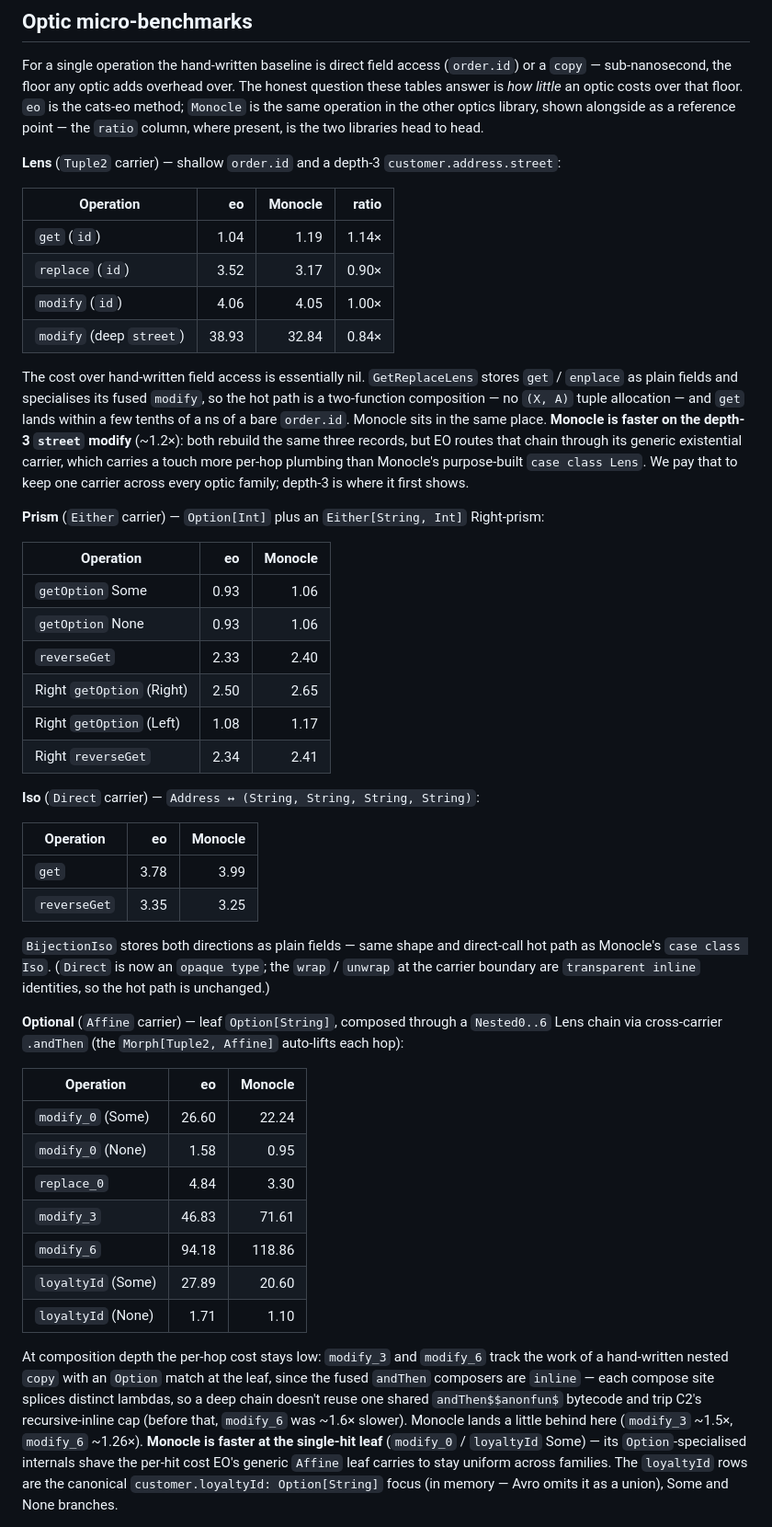
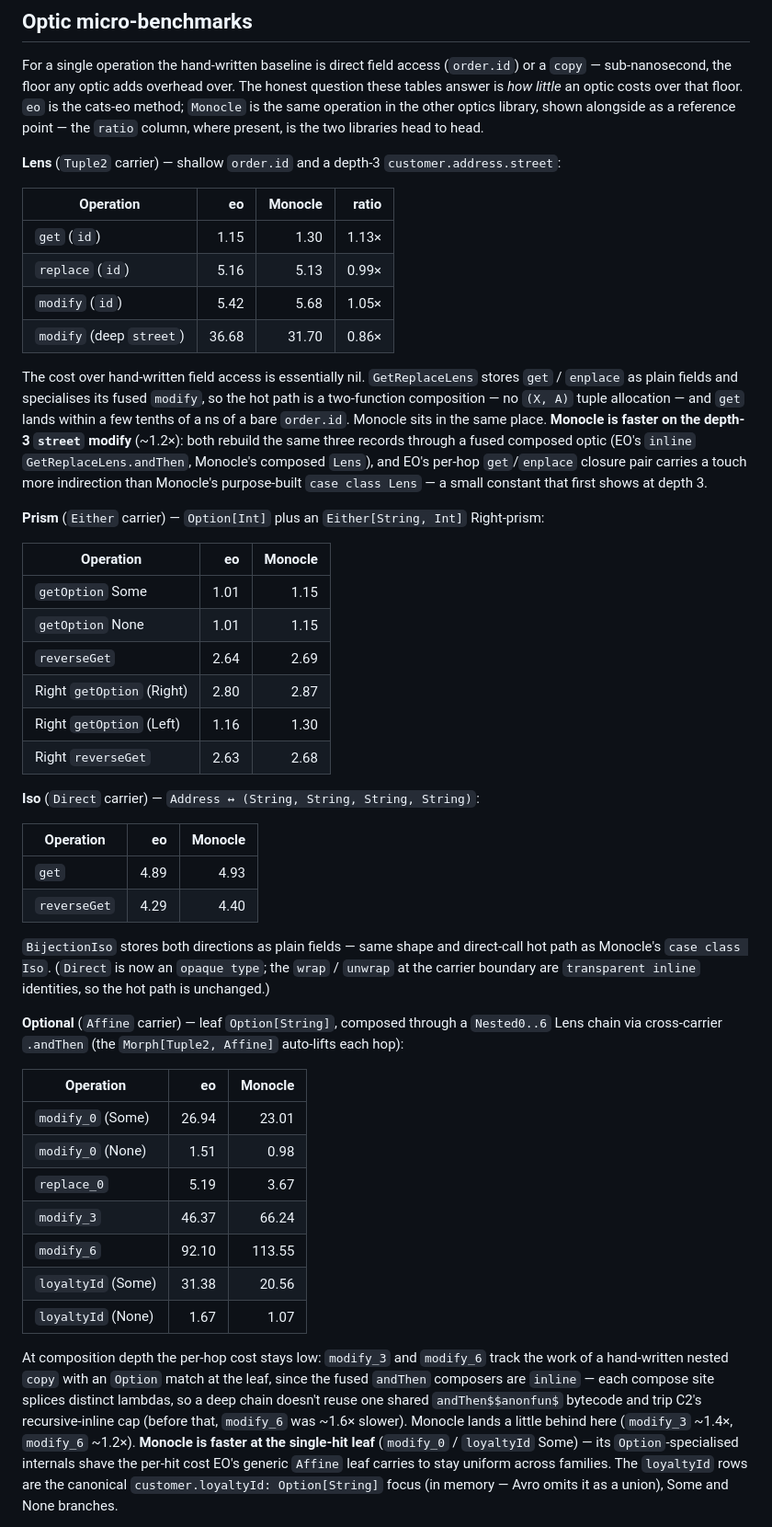
Before and after one commit to Constructive-Programming/eo, a Markdown page: site/docs/benchmarks.md, the part around one of its changes. Shown at 92% size. Rendered like a GitHub page.

```diff
--- a/site/docs/benchmarks.md
+++ b/site/docs/benchmarks.md
@@ -47,39 +47,39 @@ where present, is the two libraries head to head.
 
 | Operation | eo | Monocle | ratio |
 |---|--:|--:|--:|
-| `get` (`id`)          |  1.04 |  1.19 | 1.14× |
-| `replace` (`id`)      |  3.52 |  3.17 | 0.90× |
-| `modify` (`id`)       |  4.06 |  4.05 | 1.00× |
-| `modify` (deep `street`) | 38.93 | 32.84 | 0.84× |
+| `get` (`id`)          |  1.15 |  1.30 | 1.13× |
+| `replace` (`id`)      |  5.16 |  5.13 | 0.99× |
+| `modify` (`id`)       |  5.42 |  5.68 | 1.05× |
+| `modify` (deep `street`) | 36.68 | 31.70 | 0.86× |
 
 The cost over hand-written field access is essentially nil. `GetReplaceLens`
 stores `get` / `enplace` as plain fields and specialises its fused `modify`, so
 the hot path is a two-function composition — no `(X, A)` tuple allocation — and
 `get` lands within a few tenths of a ns of a bare `order.id`. Monocle sits in the
 same place. **Monocle is faster on the depth-3 `street` modify** (~1.2×): both
-rebuild the same three records, but EO routes that chain through its generic
-existential carrier, which carries a touch more per-hop plumbing than Monocle's
-purpose-built `case class Lens`. We pay that to keep one carrier across every
-optic family; depth-3 is where it first shows.
+rebuild the same three records through a fused composed optic (EO's `inline`
+`GetReplaceLens.andThen`, Monocle's composed `Lens`), and EO's per-hop
+`get`/`enplace` closure pair carries a touch more indirection than Monocle's
+purpose-built `case class Lens` — a small constant that first shows at depth 3.
 
 **Prism** (`Either` carrier) — `Option[Int]` plus an `Either[String, Int]`
 Right-prism:
 
 | Operation | eo | Monocle |
 |---|--:|--:|
-| `getOption` Some | 0.93 | 1.06 |
-| `getOption` None | 0.93 | 1.06 |
-| `reverseGet`     | 2.33 | 2.40 |
-| Right `getOption` (Right) | 2.50 | 2.65 |
-| Right `getOption` (Left)  | 1.08 | 1.17 |
-| Right `reverseGet`        | 2.34 | 2.41 |
+| `getOption` Some | 1.01 | 1.15 |
+| `getOption` None | 1.01 | 1.15 |
+| `reverseGet`     | 2.64 | 2.69 |
+| Right `getOption` (Right) | 2.80 | 2.87 |
+| Right `getOption` (Left)  | 1.16 | 1.30 |
+| Right `reverseGet`        | 2.63 | 2.68 |
 
 **Iso** (`Direct` carrier) — `Address ↔ (String, String, String, String)`:
 
 | Operation | eo | Monocle |
 |---|--:|--:|
-| `get`        | 3.78 | 3.99 |
-| `reverseGet` | 3.35 | 3.25 |
+| `get`        | 4.89 | 4.93 |
+| `reverseGet` | 4.29 | 4.40 |
 
 `BijectionIso` stores both directions as plain fields — same shape and
 direct-call hot path as Monocle's `case class Iso`. (`Direct` is now an `opaque
@@ -92,20 +92,20 @@ auto-lifts each hop):
 
 | Operation | eo | Monocle |
 |---|--:|--:|
-| `modify_0` (Some)  | 26.60 | 22.24 |
-| `modify_0` (None)  |  1.58 |  0.95 |
-| `replace_0`        |  4.84 |  3.30 |
-| `modify_3`         | 46.83 | 71.61 |
-| `modify_6`         | 94.18 | 118.86 |
-| `loyaltyId` (Some) | 27.89 | 20.60 |
-| `loyaltyId` (None) |  1.71 |  1.10 |
+| `modify_0` (Some)  | 26.94 | 23.01 |
+| `modify_0` (None)  |  1.51 |  0.98 |
+| `replace_0`        |  5.19 |  3.67 |
+| `modify_3`         | 46.37 | 66.24 |
+| `modify_6`         | 92.10 | 113.55 |
+| `loyaltyId` (Some) | 31.38 | 20.56 |
+| `loyaltyId` (None) |  1.67 |  1.07 |
 
 At composition depth the per-hop cost stays low: `modify_3` and `modify_6` track
 the work of a hand-written nested `copy` with an `Option` match at the leaf, since
 the fused `andThen` composers are `inline` — each compose site splices distinct
 lambdas, so a deep chain doesn't reuse one shared `andThen$$anonfun$` bytecode and
 trip C2's recursive-inline cap (before that, `modify_6` was ~1.6× slower). Monocle
-lands a little behind here (`modify_3` ~1.5×, `modify_6` ~1.26×). **Monocle is
+lands a little behind here (`modify_3` ~1.4×, `modify_6` ~1.2×). **Monocle is
 faster at the single-hit leaf** (`modify_0` / `loyaltyId` Some) — its
 `Option`-specialised internals shave the per-hit cost EO's generic `Affine` leaf
 carries to stay uniform across families. The `loyaltyId` rows are the canonical
```
Also changed, not shown: other parts of site/docs/benchmarks.md (+48 -47 lines), benchmarks/README.md (+3 -3 lines).
